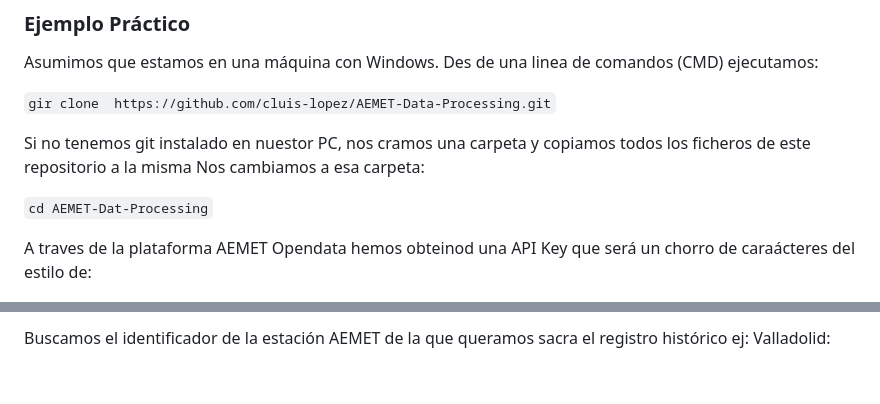
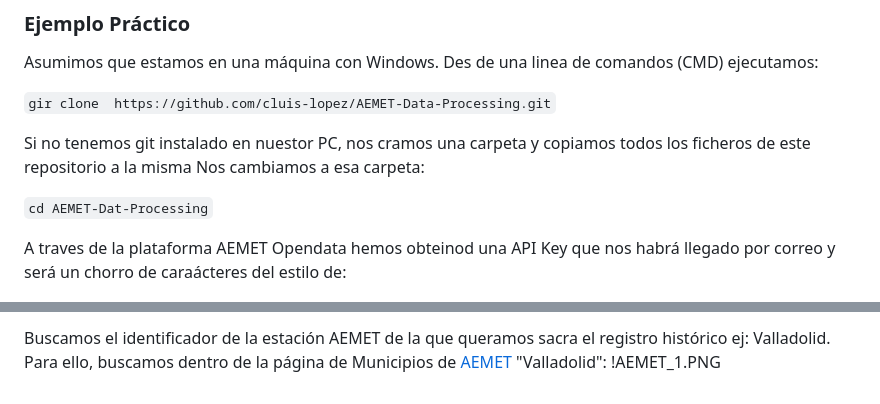
Before and after one commit to cluis-lopez/AEMET-Data-Processing, a Markdown page: README.md, 2 parts joined by grey strips. GitHub-like rendering.

```diff
--- a/README.md
+++ b/README.md
@@ -43,5 +43,5 @@ Nos cambiamos a esa carpeta:
 
 `cd AEMET-Dat-Processing`
 
-A traves de la plataforma AEMET Opendata hemos obteinod una API Key que será un chorro de caraácteres del estilo de:
+A traves de la plataforma AEMET Opendata hemos obteinod una API Key que nos habrá llegado por correo y será un chorro de caraácteres del estilo de:
 
@@ -49,2 +49,3 @@ A traves de la plataforma AEMET Opendata hemos obteinod una API Key que será un
 
-Buscamos el identificador de la estación AEMET de la que queramos sacra el registro histórico ej: Valladolid:
+Buscamos el identificador de la estación AEMET de la que queramos sacra el registro histórico ej: Valladolid. Para ello, buscamos dentro de la página de Municipios de [AEMET](https://www.aemet.es/es/eltiempo/prediccion/municipios) "Valladolid":
+!AEMET_1.PNG
```
Also changed, not shown: other parts of README.md (+1 -1 lines).
